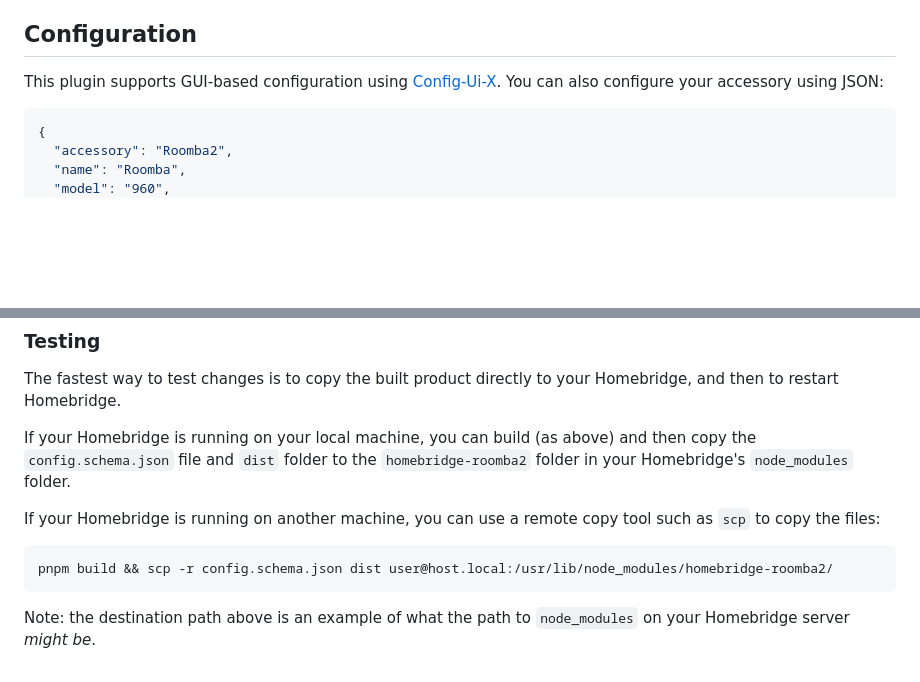
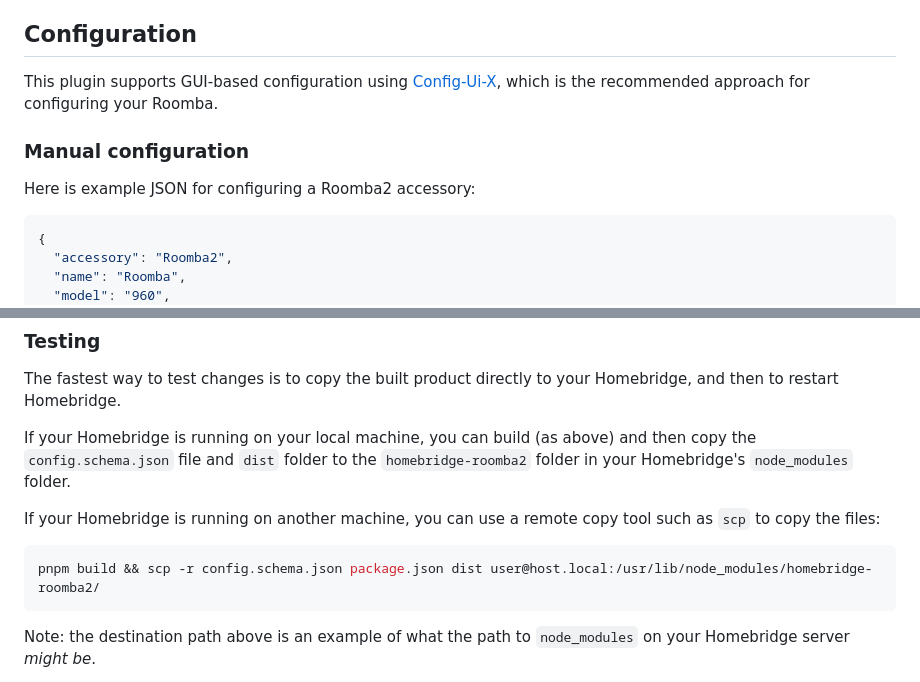
Before and after one commit to homebridge-plugins/homebridge-roomba2, a Markdown page: README.md, 2 parts joined by grey strips. Rendered like a GitHub page; blank space fills up the shorter version.

Commit message:
docs: tidy README

````diff
--- a/README.md
+++ b/README.md
@@ -51,8 +51,12 @@ a few seconds).
 
 ## Configuration
 
-This plugin supports GUI-based configuration using [Config-Ui-X](https://github.com/oznu/homebridge-config-ui-x). You can also
-configure your accessory using JSON:
+This plugin supports GUI-based configuration using [Config-Ui-X](https://github.com/oznu/homebridge-config-ui-x), which is the recommended
+approach for configuring your Roomba.
+
+### Manual configuration
+
+Here is example JSON for configuring a Roomba2 accessory:
 
 ```json
 {
@@ -209,7 +213,7 @@ folder to the `homebridge-roomba2` folder in your Homebridge's `node_modules` fo
 If your Homebridge is running on another machine, you can use a remote copy tool such as `scp` to copy the files:
 
 ```shell
-pnpm build && scp -r config.schema.json dist user@host.local:/usr/lib/node_modules/homebridge-roomba2/
+pnpm build && scp -r config.schema.json package.json dist user@host.local:/usr/lib/node_modules/homebridge-roomba2/
 ```
 
 Note: the destination path above is an example of what the path to `node_modules` on your Homebridge server _might be_.
````
Also changed, not shown: other parts of README.md (+1 -1 lines).
